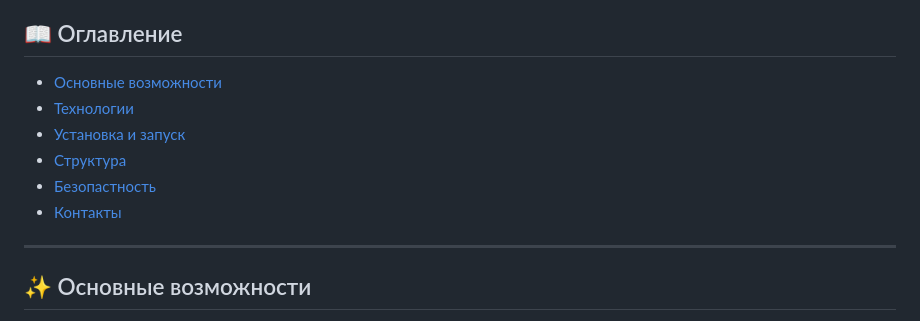
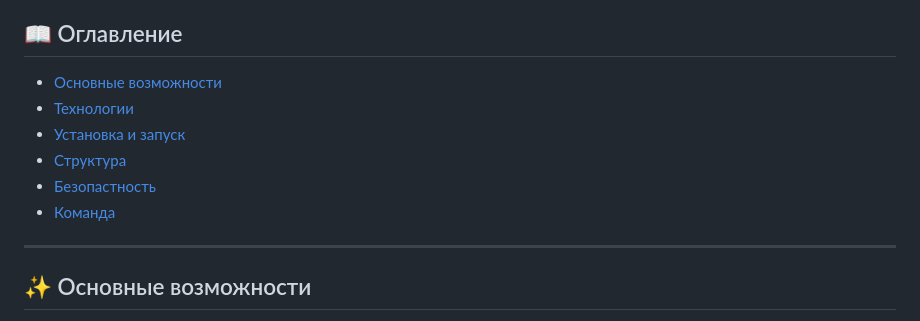
Before and after one commit to vazart-dude/EmotionMap, a Markdown page: README.md, the part around the change printed below. Rendered like a GitHub page.

```diff
--- a/README.md
+++ b/README.md
@@ -11,8 +11,8 @@ EmotionMap - это веб-приложение, позволяющее поль
 - [Технологии](#-технологии)
 - [Установка и запуск](#-установка-и-запуск)
-- [Структура](#-структура)
-- [Безопастность](#-безопастность)
-- [Контакты](#-контакты)
+- [Структура](#-структура-проекта)
+- [Безопастность](#-безопасность)
+- [Команда](#-команда)
 
 ---
 
```
Also changed, not shown: other parts of README.md (+1 -1 lines).
